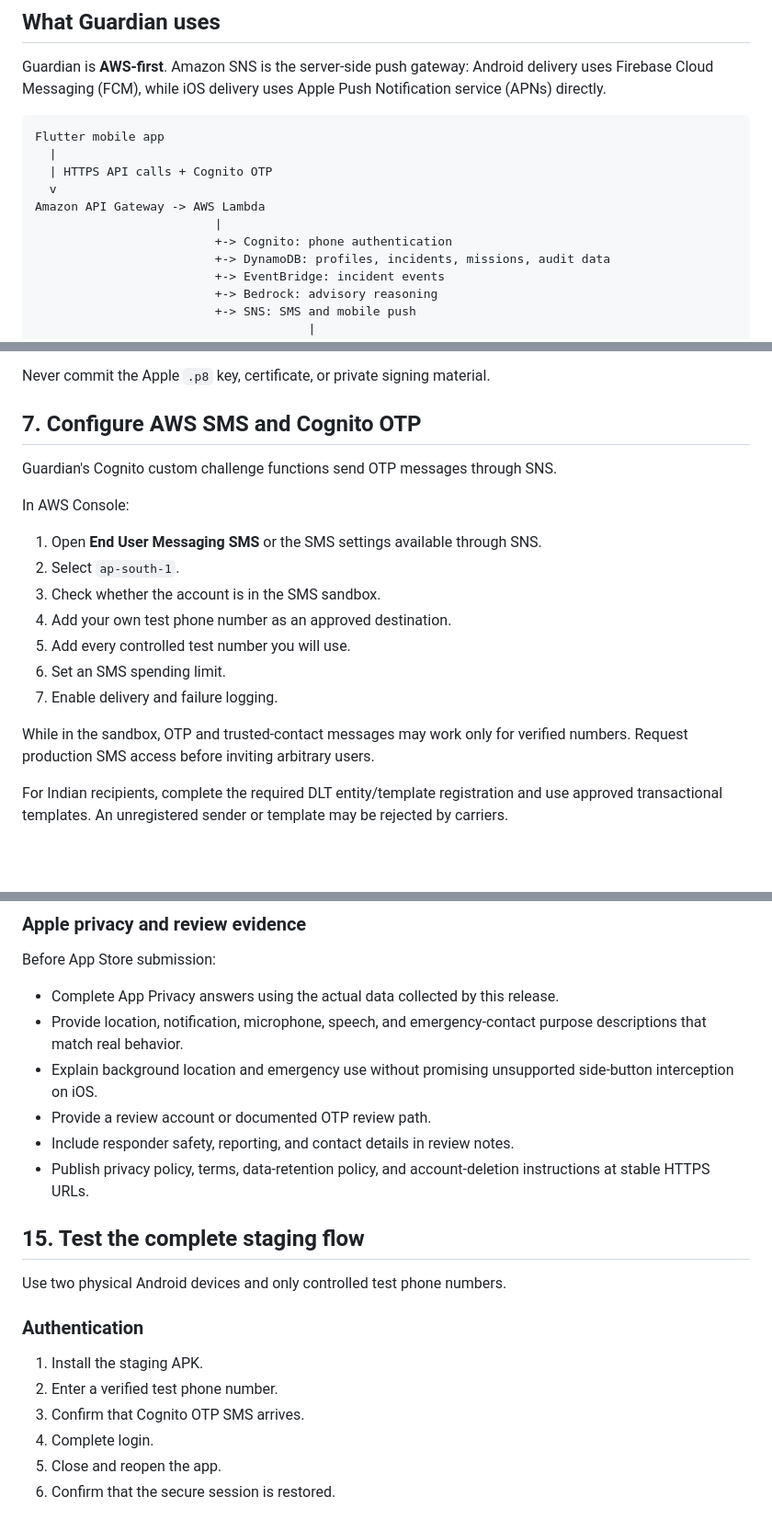
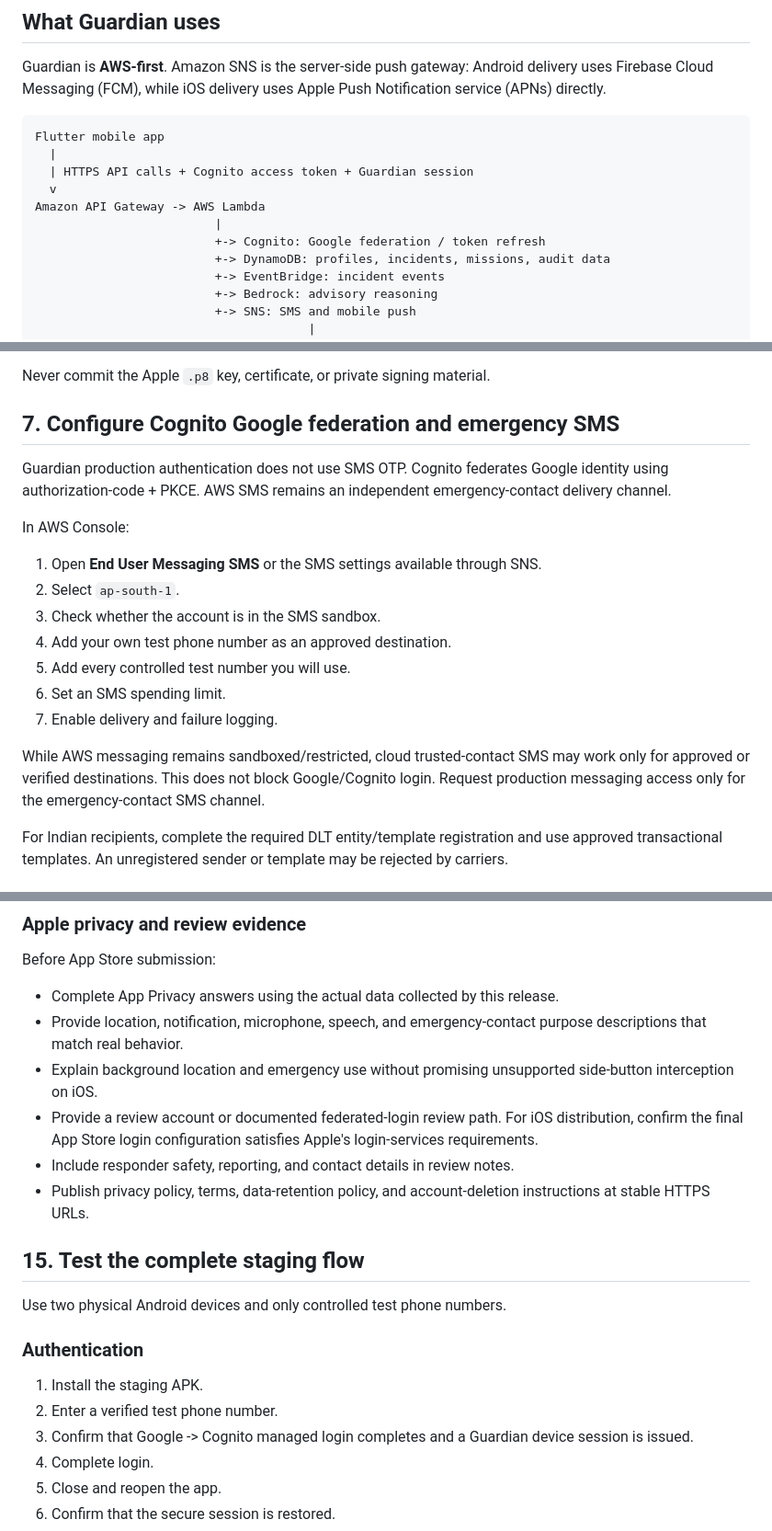
Before and after one commit to kunaldrafts25/Guardian, a Markdown page: docs/AWS_FIREBASE_SETUP_GUIDE.md, 3 parts joined by grey strips. Shown at 92% size. Drawn GitHub-style; blank space fills up the shorter version.

Commit message:
docs(auth): remove stale Cognito OTP deployment guidance

````diff
--- a/docs/AWS_FIREBASE_SETUP_GUIDE.md
+++ b/docs/AWS_FIREBASE_SETUP_GUIDE.md
@@ -22,11 +22,11 @@ Guardian is **AWS-first**. Amazon SNS is the server-side push gateway: Android d
 ```text
 Flutter mobile app
   |
-  | HTTPS API calls + Cognito OTP
+  | HTTPS API calls + Cognito access token + Guardian session
   v
 Amazon API Gateway -> AWS Lambda
                          |
-                         +-> Cognito: phone authentication
+                         +-> Cognito: Google federation / token refresh
                          +-> DynamoDB: profiles, incidents, missions, audit data
                          +-> EventBridge: incident events
                          +-> Bedrock: advisory reasoning
@@ -233,9 +233,9 @@ Do this only when building iOS:
 
 Never commit the Apple `.p8` key, certificate, or private signing material.
 
-## 7. Configure AWS SMS and Cognito OTP
+## 7. Configure Cognito Google federation and emergency SMS
 
-Guardian's Cognito custom challenge functions send OTP messages through SNS.
+Guardian production authentication does not use SMS OTP. Cognito federates Google identity using authorization-code + PKCE. AWS SMS remains an independent emergency-contact delivery channel.
 
 In AWS Console:
 
@@ -247,7 +247,7 @@ In AWS Console:
 6. Set an SMS spending limit.
 7. Enable delivery and failure logging.
 
-While in the sandbox, OTP and trusted-contact messages may work only for verified numbers. Request production SMS access before inviting arbitrary users.
+While AWS messaging remains sandboxed/restricted, cloud trusted-contact SMS may work only for approved or verified destinations. This does not block Google/Cognito login. Request production messaging access only for the emergency-contact SMS channel.
 
 For Indian recipients, complete the required DLT entity/template registration and use approved transactional templates. An unregistered sender or template may be rejected by carriers.
 
@@ -577,7 +577,7 @@ Before App Store submission:
 - Complete App Privacy answers using the actual data collected by this release.
 - Provide location, notification, microphone, speech, and emergency-contact purpose descriptions that match real behavior.
 - Explain background location and emergency use without promising unsupported side-button interception on iOS.
-- Provide a review account or documented OTP review path.
+- Provide a review account or documented federated-login review path. For iOS distribution, confirm the final App Store login configuration satisfies Apple's login-services requirements.
 - Include responder safety, reporting, and contact details in review notes.
 - Publish privacy policy, terms, data-retention policy, and account-deletion instructions at stable HTTPS URLs.
 
@@ -589,7 +589,7 @@ Use two physical Android devices and only controlled test phone numbers.
 
 1. Install the staging APK.
 2. Enter a verified test phone number.
-3. Confirm that Cognito OTP SMS arrives.
+3. Confirm that Google -> Cognito managed login completes and a Guardian device session is issued.
 4. Complete login.
 5. Close and reopen the app.
 6. Confirm that the secure session is restored.
````
Also changed, not shown: other parts of docs/AWS_FIREBASE_SETUP_GUIDE.md (+3 -3 lines).
